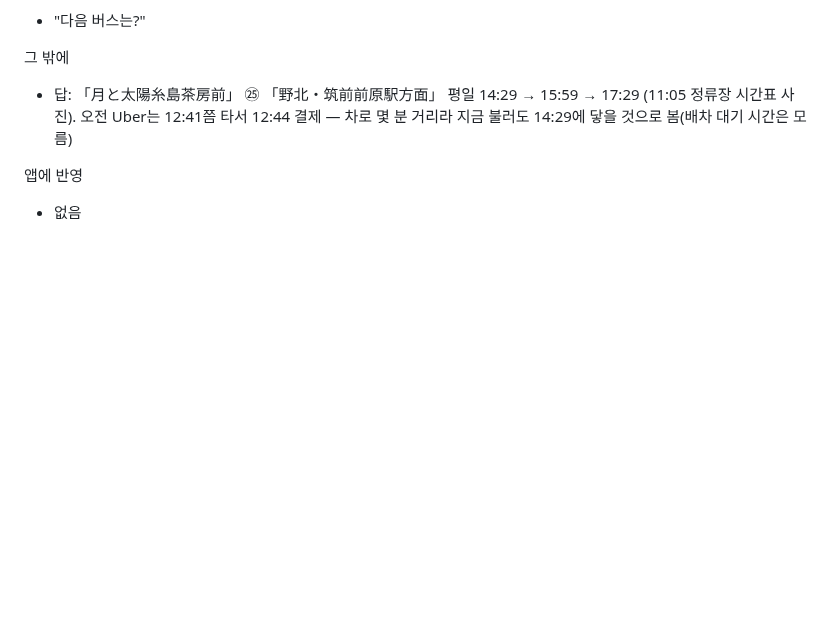
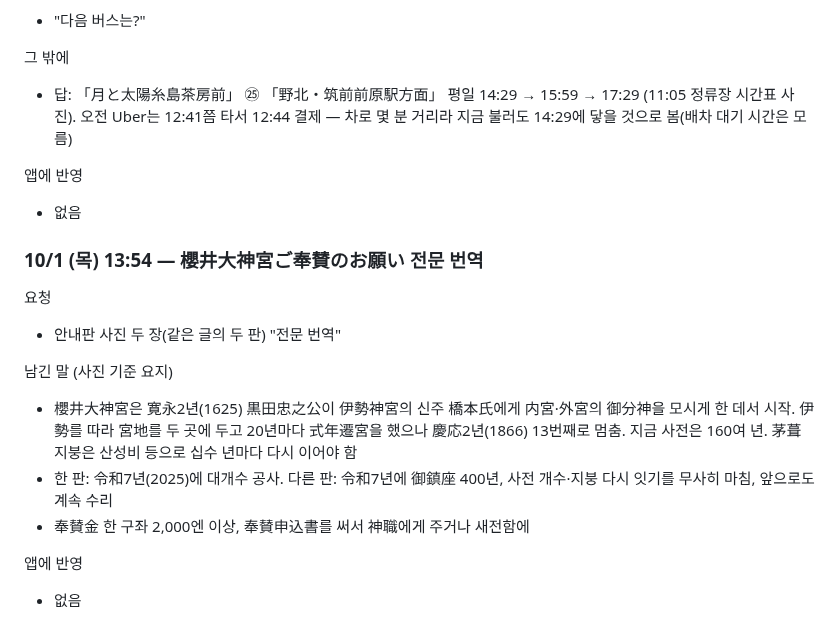
Before and after one commit to leftdrawer/fukuoka2026, a Markdown page: LOG.md, the part around the change. Rendered like a GitHub page; blank space fills up the shorter version.

Commit message:
기록: 櫻井大神宮 奉賛 안내판 번역
Co-Authored-By: Claude Opus 5.5 <noreply@anthropic.com>
Claude-Session: https://claude.ai/code/session_015sE8oYZBtkLvLE5mHZU7Uy

```diff
--- a/LOG.md
+++ b/LOG.md
@@ -2377,3 +2377,16 @@
 
 앱에 반영
 - 없음
+
+### 10/1 (목) 13:54 — 櫻井大神宮ご奉賛のお願い 전문 번역
+
+요청
+- 안내판 사진 두 장(같은 글의 두 판) "전문 번역"
+
+남긴 말 (사진 기준 요지)
+- 櫻井大神宮은 寛永2년(1625) 黒田忠之公이 伊勢神宮의 신주 橋本氏에게 内宮·外宮의 御分神을 모시게 한 데서 시작. 伊勢를 따라 宮地를 두 곳에 두고 20년마다 式年遷宮을 했으나 慶応2년(1866) 13번째로 멈춤. 지금 사전은 160여 년. 茅葺 지붕은 산성비 등으로 십수 년마다 다시 이어야 함
+- 한 판: 令和7년(2025)에 대개수 공사. 다른 판: 令和7년에 御鎮座 400년, 사전 개수·지붕 다시 잇기를 무사히 마침, 앞으로도 계속 수리
+- 奉賛金 한 구좌 2,000엔 이상, 奉賛申込書를 써서 神職에게 주거나 새전함에
+
+앱에 반영
+- 없음
```
